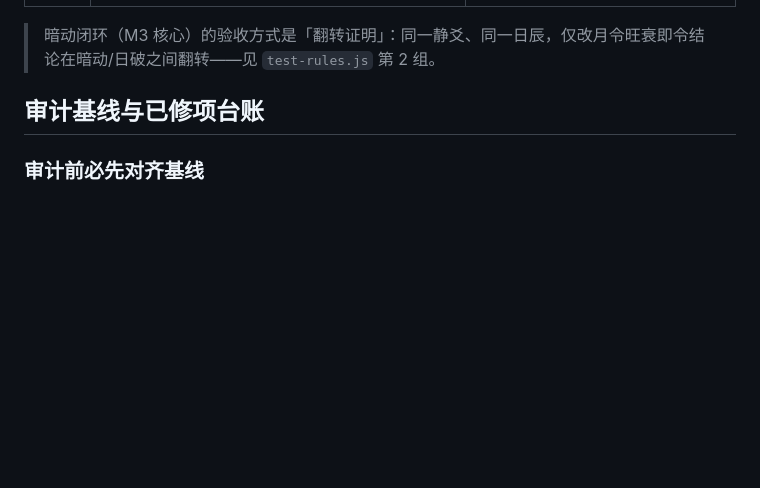
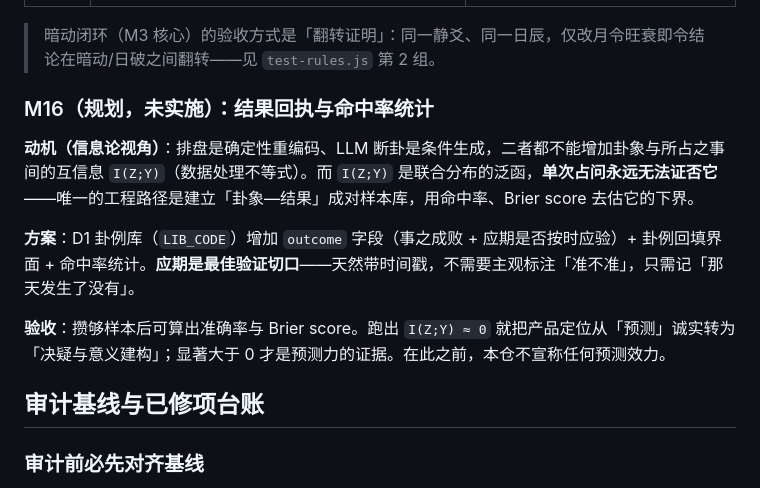
Before and after one commit to idavailable/liuyao, a Markdown page: README.md, the part around the change. Rendered like a GitHub page; blank space fills up the shorter version.

Commit message:
docs: README 登记 M16 规划 —— 结果回执与命中率统计（D1 outcome 字段，未实施）

```diff
--- a/README.md
+++ b/README.md
@@ -109,6 +109,14 @@
 | M15 上层契约（分流 / 方法注入 / 断后审计） | ① 敏感分流三档：`block` 五类（自伤暴力、孕产胎儿、确诊类医疗、失踪刑案、重大财法）各有用例，`advisory` 一档（一般健康），且有**反向对照**断言「生产项目」「新的生产项目能不能上马」不得误伤；② 领域方法：`DOMAIN_METHODS` 覆盖 `useSelect` 全部 7 个取值，生成的文本块**必须含「非古籍引文」声明**（防被包装成古籍原文）；③ 断后审计：逐爻六亲 / 世应位置 / 本卦变卦名 / 动爻四类断言各配「写对 → 不报」与「写错 → 报」双向用例，静卦不比对变卦名（防漏判误报），缺参不抛；④ 应期三层：6 组卦 × 6 类用神共 36 案断言「三层并集 === `yingqiClues`（含顺序）」，待审分支同形返回；⑤ 两份 `SYSTEM_PROMPT`（`app.js` 与 `interpret.js`）的四段契约标记逐段比对一致；⑥ 推理审查：真空/动空/待时、真破/假破、暗动/日破/冲散三组成对概念各配「说对 → 放行」「说反 → 告警」双向用例，另有无此结构而断言、用神取错、漏审只作软提示不染红、空输入不炸 | `test-absorb.js`（128 项）、`test-functions.mjs` absorb 组（10 项）、`public/core/sensitive.js`、`public/core/domain-methods.js`、`public/core/fact-audit.js`、`public/core/coverage-audit.js` |
 
 > 暗动闭环（M3 核心）的验收方式是「翻转证明」：同一静爻、同一日辰，仅改月令旺衰即令结论在暗动/日破之间翻转——见 `test-rules.js` 第 2 组。
+
+### M16（规划，未实施）：结果回执与命中率统计
+
+**动机（信息论视角）**：排盘是确定性重编码、LLM 断卦是条件生成，二者都不能增加卦象与所占之事间的互信息 `I(Z;Y)`（数据处理不等式）。而 `I(Z;Y)` 是联合分布的泛函，**单次占问永远无法证否它**——唯一的工程路径是建立「卦象—结果」成对样本库，用命中率、Brier score 去估它的下界。
+
+**方案**：D1 卦例库（`LIB_CODE`）增加 `outcome` 字段（事之成败 + 应期是否按时应验）+ 卦例回填界面 + 命中率统计。**应期是最佳验证切口**——天然带时间戳，不需要主观标注「准不准」，只需记「那天发生了没有」。
+
+**验收**：攒够样本后可算出准确率与 Brier score。跑出 `I(Z;Y) ≈ 0` 就把产品定位从「预测」诚实转为「决疑与意义建构」；显著大于 0 才是预测力的证据。在此之前，本仓不宣称任何预测效力。
 
 ## 审计基线与已修项台账
 
```
